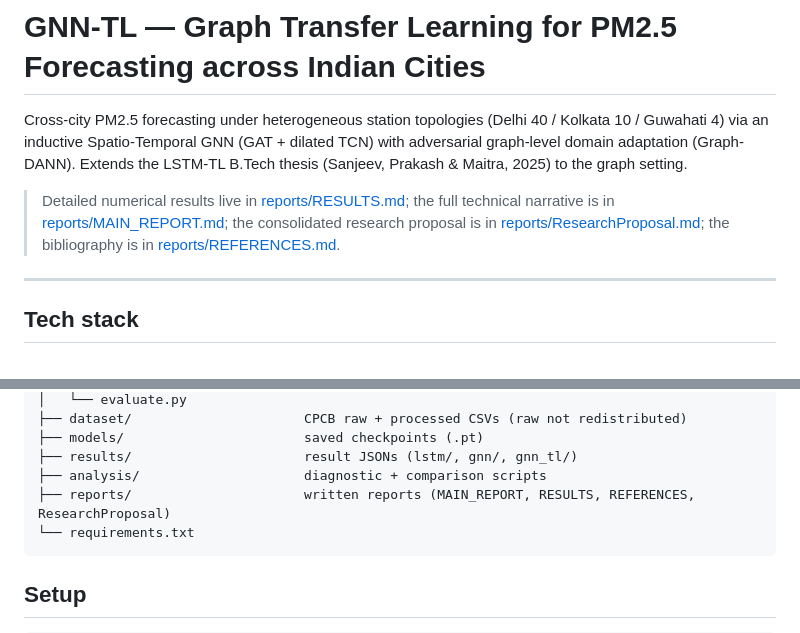
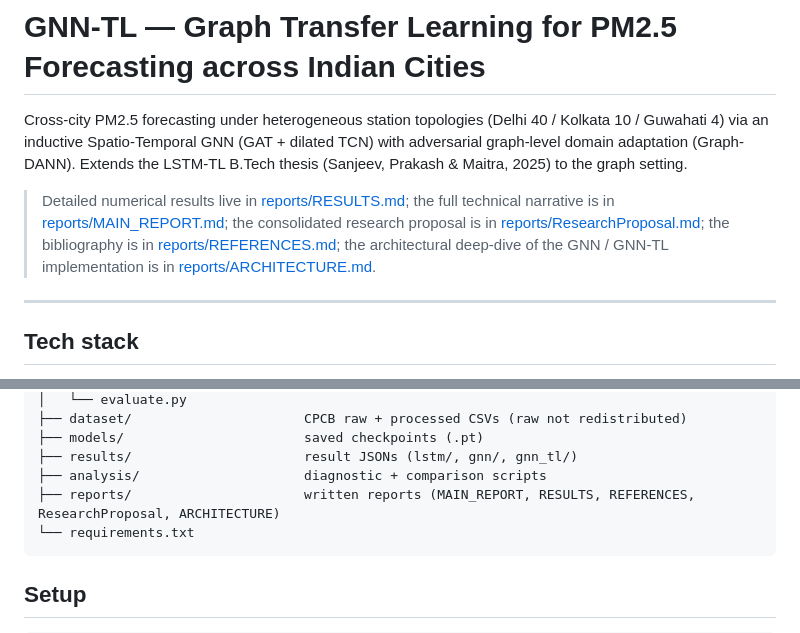
Before and after one commit to maitraBishwadip/Sensor-Budget-Efficient-Spatiotemporal-Inference-in-Sparse-Heterogeneous-IoT-Sensing-Networks, a Markdown page: README.md, 2 parts joined by grey strips. Drawn GitHub-style.

Commit message:
Add Architectureal details

````diff
--- a/README.md
+++ b/README.md
@@ -2,7 +2,7 @@
 
 Cross-city PM2.5 forecasting under heterogeneous station topologies (Delhi 40 / Kolkata 10 / Guwahati 4) via an inductive Spatio-Temporal GNN (GAT + dilated TCN) with adversarial graph-level domain adaptation (Graph-DANN). Extends the LSTM-TL B.Tech thesis (Sanjeev, Prakash & Maitra, 2025) to the graph setting.
 
-> Detailed numerical results live in [reports/RESULTS.md](reports/RESULTS.md); the full technical narrative is in [reports/MAIN_REPORT.md](reports/MAIN_REPORT.md); the consolidated research proposal is in [reports/ResearchProposal.md](reports/ResearchProposal.md); the bibliography is in [reports/REFERENCES.md](reports/REFERENCES.md).
+> Detailed numerical results live in [reports/RESULTS.md](reports/RESULTS.md); the full technical narrative is in [reports/MAIN_REPORT.md](reports/MAIN_REPORT.md); the consolidated research proposal is in [reports/ResearchProposal.md](reports/ResearchProposal.md); the bibliography is in [reports/REFERENCES.md](reports/REFERENCES.md); the architectural deep-dive of the GNN / GNN-TL implementation is in [reports/ARCHITECTURE.md](reports/ARCHITECTURE.md).
 
 ---
 
@@ -34,7 +34,7 @@ GNN_TL/
 ├── models/                       saved checkpoints (.pt)
 ├── results/                      result JSONs (lstm/, gnn/, gnn_tl/)
 ├── analysis/                     diagnostic + comparison scripts
-├── reports/                      written reports (MAIN_REPORT, RESULTS, REFERENCES, ResearchProposal)
+├── reports/                      written reports (MAIN_REPORT, RESULTS, REFERENCES, ResearchProposal, ARCHITECTURE)
 └── requirements.txt
 ```
 
````
Also changed, not shown: reports/ARCHITECTURE.md (added, +486 -0 lines).
